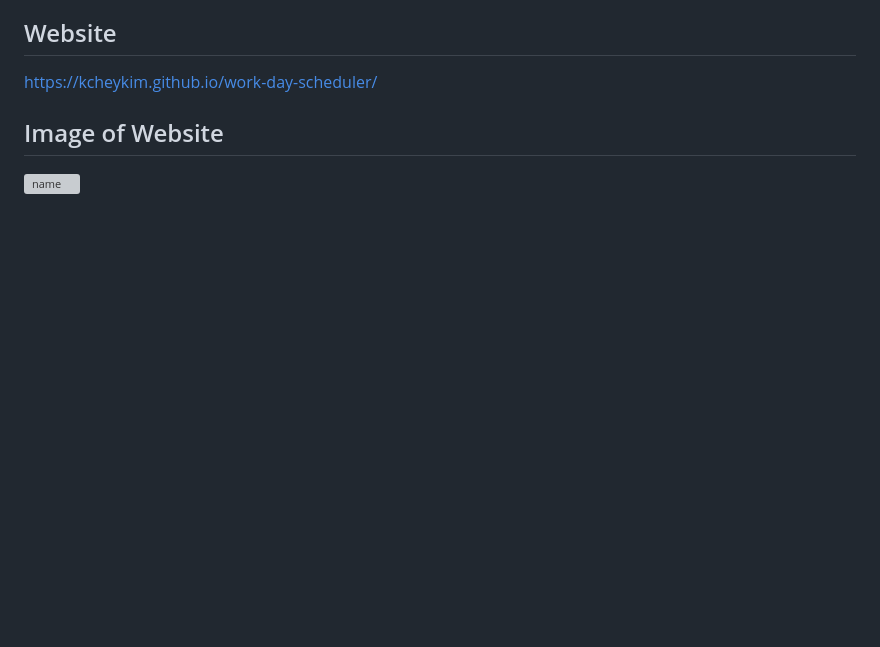
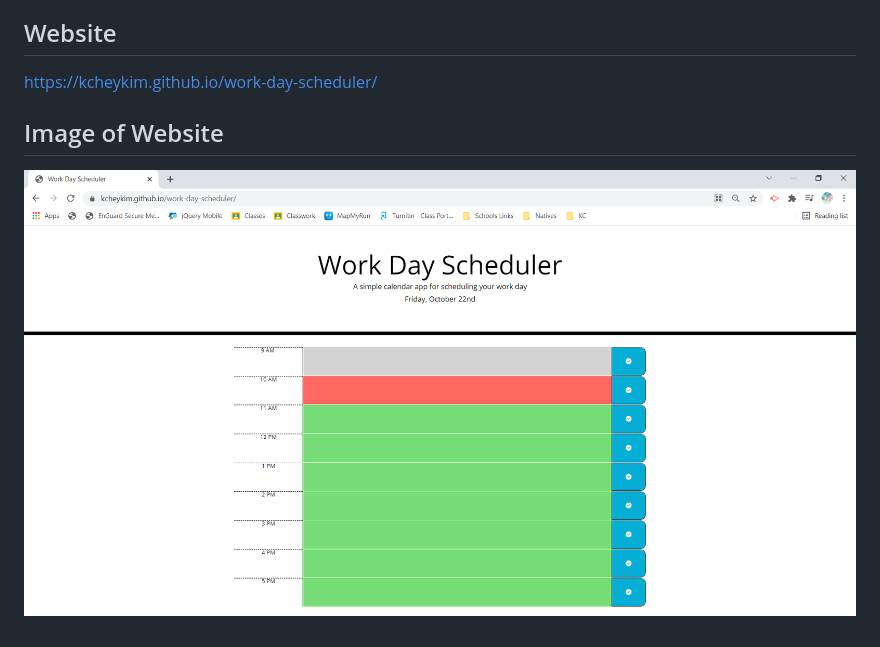
Before and after one commit to kcheykim/work-day-scheduler, a Markdown page: README.md, the part around the change. GitHub-like rendering; pictures changed too: assets/images/work-day-scheduler.png (added); blank space fills up the shorter version; grey boxes are pictures that could not be loaded.

Commit message:
updating readme file with link and phot of project

```diff
--- a/README.md
+++ b/README.md
@@ -23,4 +23,4 @@ The purpose of this challenge is to create a daily planner called Work Day Sched
 https://kcheykim.github.io/work-day-scheduler/
 
 ## Image of Website
-![name](./assets/images/name.png?raw=true)
+![work-day-scheduler](./assets/images/work-day-scheduler.png?raw=true)
```
Also changed, not shown: 2 other files.
